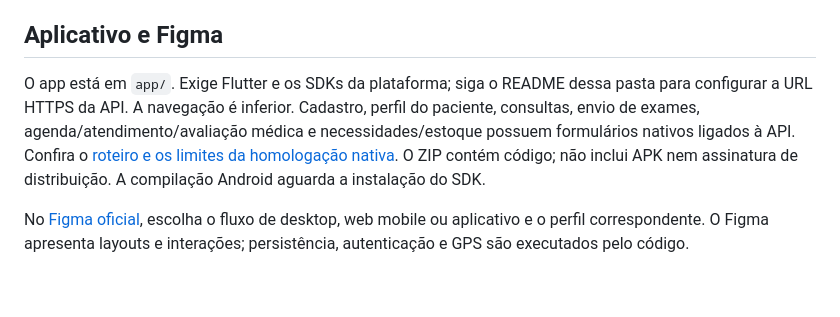
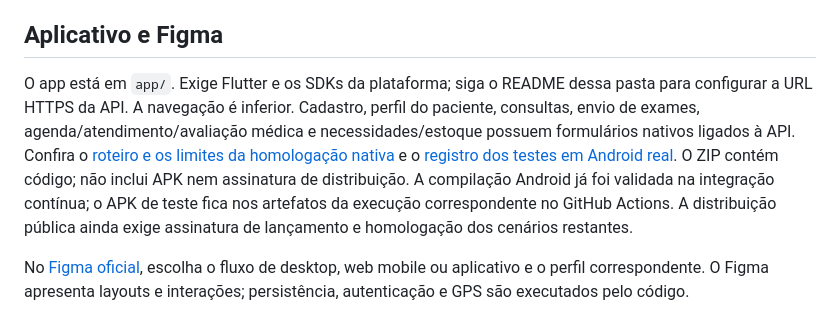
Before and after one commit to Jhonatan-Andrade/Hemobridge, a Markdown page: docs/guia-de-testes.md, the part around the change. Rendered like a GitHub page; blank space fills up the shorter version.

Commit message:
Atualiza guia de testes para a entrega completa

```diff
--- a/docs/guia-de-testes.md
+++ b/docs/guia-de-testes.md
@@ -51,7 +51,7 @@ O estoque começa sem bolsas cadastradas, sem simular disponibilidade. Registre
 
 ## Aplicativo e Figma
 
-O app está em `app/`. Exige Flutter e os SDKs da plataforma; siga o README dessa pasta para configurar a URL HTTPS da API. A navegação é inferior. Cadastro, perfil do paciente, consultas, envio de exames, agenda/atendimento/avaliação médica e necessidades/estoque possuem formulários nativos ligados à API. Confira o [roteiro e os limites da homologação nativa](homologacao-fluxos-nativos.md). O ZIP contém código; não inclui APK nem assinatura de distribuição. A compilação Android aguarda a instalação do SDK.
+O app está em `app/`. Exige Flutter e os SDKs da plataforma; siga o README dessa pasta para configurar a URL HTTPS da API. A navegação é inferior. Cadastro, perfil do paciente, consultas, envio de exames, agenda/atendimento/avaliação médica e necessidades/estoque possuem formulários nativos ligados à API. Confira o [roteiro e os limites da homologação nativa](homologacao-fluxos-nativos.md) e o [registro dos testes em Android real](homologacao-android-2026-10-19.md). O ZIP contém código; não inclui APK nem assinatura de distribuição. A compilação Android já foi validada na integração contínua; o APK de teste fica nos artefatos da execução correspondente no GitHub Actions. A distribuição pública ainda exige assinatura de lançamento e homologação dos cenários restantes.
 
 No [Figma oficial](https://www.figma.com/design/7aKvXrajoLmEGpaYsn0dQ1/Hemobridge), escolha o fluxo de desktop, web mobile ou aplicativo e o perfil correspondente. O Figma apresenta layouts e interações; persistência, autenticação e GPS são executados pelo código.
 
```
